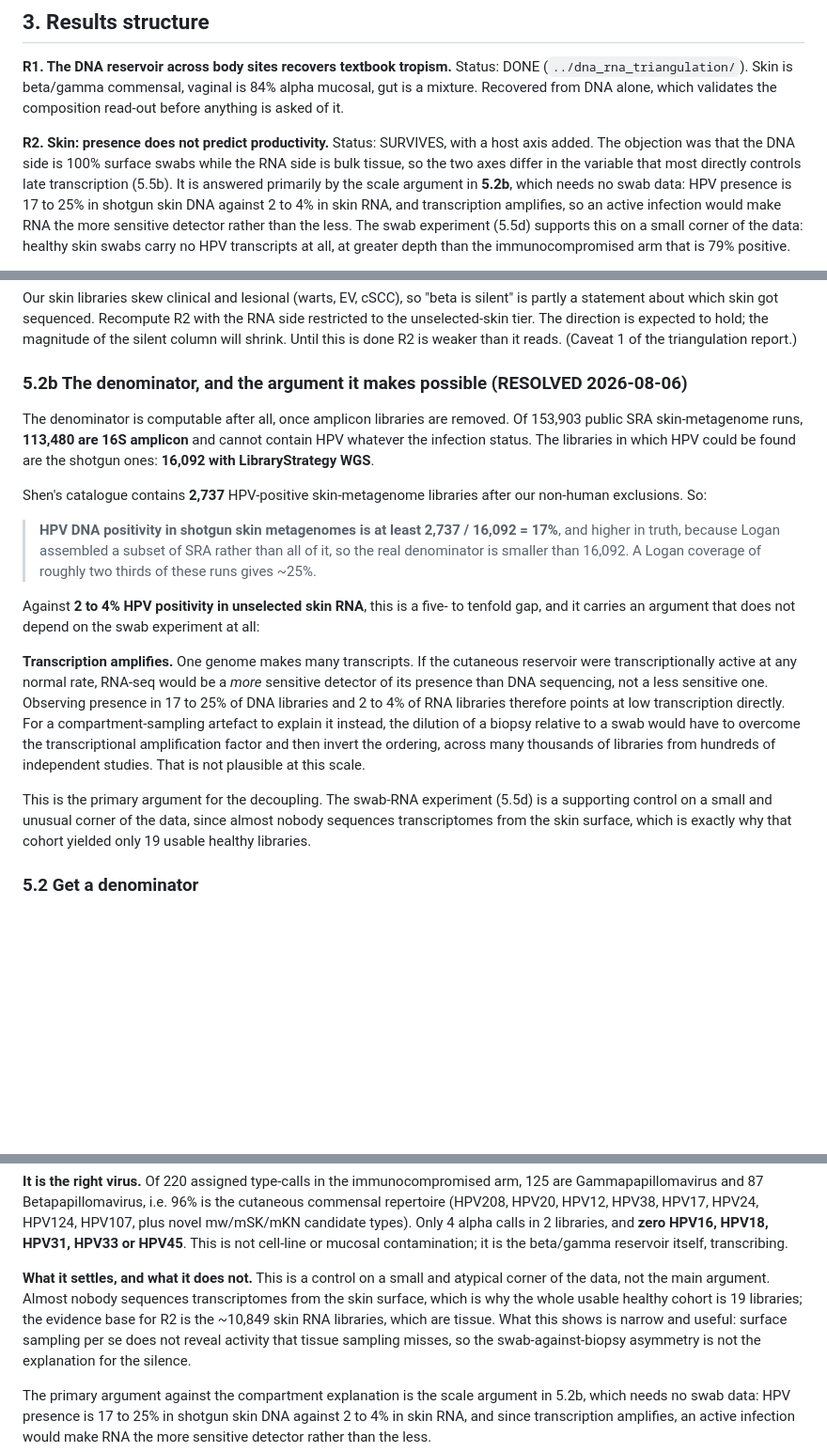
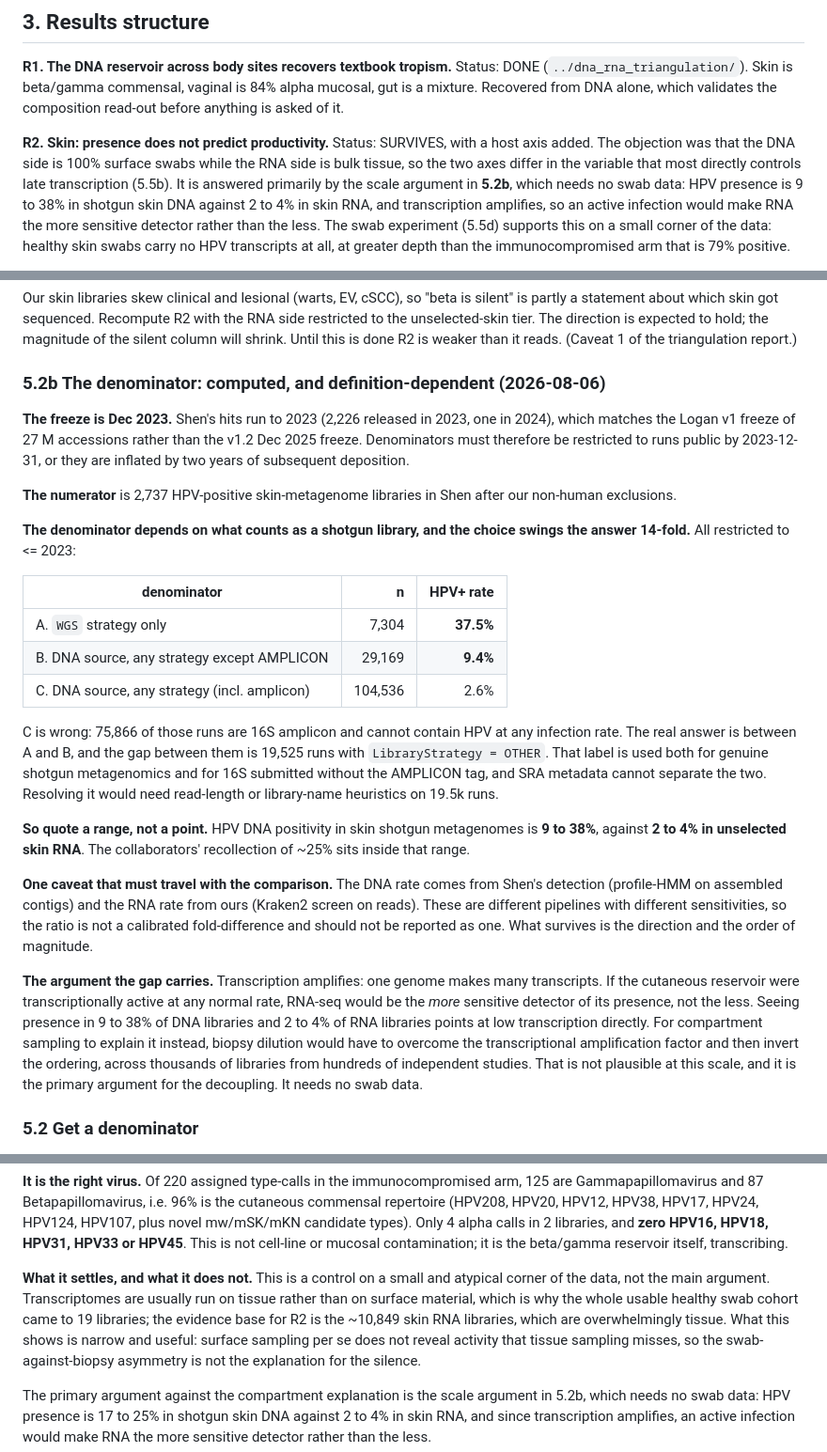
Before and after one commit to tpall/hpv-human-skin, a Markdown page: presence_vs_activity/PLAN.md, 3 parts joined by grey strips. Shown at 94% size. Drawn GitHub-style; blank space fills up the shorter version.

Commit message:
plan: compute the Logan-era denominator, and report it as a range
Two corrections to the previous commit, both in the direction of less certainty.

The freeze is December 2023, established from Shen's own data rather than
assumed: their hits run to 2023 with a single 2024 release, matching Logan v1 at
27 M accessions, not the v1.2 December 2025 freeze. Denominators restricted to
runs public by 2023-12-31 accordingly, otherwise two years of later deposition
inflate them.

The denominator is definition-dependent and the choice swings the answer
fourteenfold: 7,304 runs under a strict WGS-strategy definition gives 37.5%,
29,169 under "any DNA source except amplicon" gives 9.4%, and the naive
all-strategies denominator gives 2.6% but is simply wrong because 75,866 of
those runs are 16S amplicon that cannot contain HPV at any infection rate.

The gap between the two defensible options is 19,525 runs labelled
LibraryStrategy OTHER, which SRA uses both for genuine shotgun metagenomics and
for 16S submitted without the AMPLICON tag. Metadata cannot separate them, so
the honest output is a range: 9 to 38% HPV DNA positivity against 2 to 4% in
skin RNA. The ~25% the collaborators recalled sits inside it. My earlier "17 to
25%" was a point estimate resting on an unstated guess about Logan coverage and
should not have been written that way.

Added the caveat that must travel with the comparison: the DNA rate is Shen's
detection on assembled contigs and the RNA rate is ours on reads, so the ratio
is not a calibrated fold-difference. Direction and order of magnitude survive;
precision does not.

Also softens "almost nobody sequences transcriptomes from the skin surface" to
the accurate version, that transcriptomes are usually run on tissue rather than
surface material.

Co-Authored-By: Claude Opus 5 (1M context) <noreply@anthropic.com>

```diff
--- a/presence_vs_activity/PLAN.md
+++ b/presence_vs_activity/PLAN.md
@@ -50,7 +50,7 @@ Status: SURVIVES, with a host axis added. The objection was that the DNA side is
 100% surface swabs while the RNA side is bulk tissue, so the two axes differ in
 the variable that most directly controls late transcription (5.5b). It is
 answered primarily by the scale argument in **5.2b**, which needs no swab data:
-HPV presence is 17 to 25% in shotgun skin DNA against 2 to 4% in skin RNA, and
+HPV presence is 9 to 38% in shotgun skin DNA against 2 to 4% in skin RNA, and
 transcription amplifies, so an active infection would make RNA the more
 sensitive detector rather than the less. The swab experiment (5.5d) supports
 this on a small corner of the data: healthy skin swabs carry no HPV transcripts
@@ -116,39 +116,51 @@ the RNA side restricted to the unselected-skin tier. The direction is expected t
 hold; the magnitude of the silent column will shrink. Until this is done R2 is
 weaker than it reads. (Caveat 1 of the triangulation report.)
 
-### 5.2b The denominator, and the argument it makes possible (RESOLVED 2026-08-06)
+### 5.2b The denominator: computed, and definition-dependent (2026-08-06)
 
-The denominator is computable after all, once amplicon libraries are removed.
-Of 153,903 public SRA skin-metagenome runs, **113,480 are 16S amplicon** and
-cannot contain HPV whatever the infection status. The libraries in which HPV
-could be found are the shotgun ones: **16,092 with LibraryStrategy WGS**.
+**The freeze is Dec 2023.** Shen's hits run to 2023 (2,226 released in 2023, one
+in 2024), which matches the Logan v1 freeze of 27 M accessions rather than the
+v1.2 Dec 2025 freeze. Denominators must therefore be restricted to runs public
+by 2023-12-31, or they are inflated by two years of subsequent deposition.
 
-Shen's catalogue contains **2,737** HPV-positive skin-metagenome libraries after
-our non-human exclusions. So:
+**The numerator** is 2,737 HPV-positive skin-metagenome libraries in Shen after
+our non-human exclusions.
 
-> **HPV DNA positivity in shotgun skin metagenomes is at least 2,737 / 16,092 =
-> 17%**, and higher in truth, because Logan assembled a subset of SRA rather
-> than all of it, so the real denominator is smaller than 16,092. A Logan
-> coverage of roughly two thirds of these runs gives ~25%.
+**The denominator depends on what counts as a shotgun library, and the choice
+swings the answer 14-fold.** All restricted to <= 2023:
 
-Against **2 to 4% HPV positivity in unselected skin RNA**, this is a five- to
-tenfold gap, and it carries an argument that does not depend on the swab
-experiment at all:
+| denominator | n | HPV+ rate |
+|---|---:|---:|
+| A. `WGS` strategy only | 7,304 | **37.5%** |
+| B. DNA source, any strategy except AMPLICON | 29,169 | **9.4%** |
+| C. DNA source, any strategy (incl. amplicon) | 104,536 | 2.6% |
 
-**Transcription amplifies.** One genome makes many transcripts. If the cutaneous
-reservoir were transcriptionally active at any normal rate, RNA-seq would be a
-*more* sensitive detector of its presence than DNA sequencing, not a less
-sensitive one. Observing presence in 17 to 25% of DNA libraries and 2 to 4% of
-RNA libraries therefore points at low transcription directly. For a
-compartment-sampling artefact to explain it instead, the dilution of a biopsy
-relative to a swab would have to overcome the transcriptional amplification
-factor and then invert the ordering, across many thousands of libraries from
-hundreds of independent studies. That is not plausible at this scale.
+C is wrong: 75,866 of those runs are 16S amplicon and cannot contain HPV at any
+infection rate. The real answer is between A and B, and the gap between them is
+19,525 runs with `LibraryStrategy = OTHER`. That label is used both for genuine
+shotgun metagenomics and for 16S submitted without the AMPLICON tag, and SRA
+metadata cannot separate the two. Resolving it would need read-length or
+library-name heuristics on 19.5k runs.
 
-This is the primary argument for the decoupling. The swab-RNA experiment (5.5d)
-is a supporting control on a small and unusual corner of the data, since almost
-nobody sequences transcriptomes from the skin surface, which is exactly why that
-cohort yielded only 19 usable healthy libraries.
+**So quote a range, not a point.** HPV DNA positivity in skin shotgun
+metagenomes is **9 to 38%**, against **2 to 4% in unselected skin RNA**. The
+collaborators' recollection of ~25% sits inside that range.
+
+**One caveat that must travel with the comparison.** The DNA rate comes from
+Shen's detection (profile-HMM on assembled contigs) and the RNA rate from ours
+(Kraken2 screen on reads). These are different pipelines with different
+sensitivities, so the ratio is not a calibrated fold-difference and should not
+be reported as one. What survives is the direction and the order of magnitude.
+
+**The argument the gap carries.** Transcription amplifies: one genome makes many
+transcripts. If the cutaneous reservoir were transcriptionally active at any
+normal rate, RNA-seq would be the *more* sensitive detector of its presence, not
+the less. Seeing presence in 9 to 38% of DNA libraries and 2 to 4% of RNA
+libraries points at low transcription directly. For compartment sampling to
+explain it instead, biopsy dilution would have to overcome the transcriptional
+amplification factor and then invert the ordering, across thousands of libraries
+from hundreds of independent studies. That is not plausible at this scale, and
+it is the primary argument for the decoupling. It needs no swab data.
 
 ### 5.2 Get a denominator
 `files/all_hits_info.list` is RunInfo for HPV+ libraries only, so every DNA
@@ -324,10 +336,10 @@ cell-line or mucosal contamination; it is the beta/gamma reservoir itself,
 transcribing.
 
 **What it settles, and what it does not.** This is a control on a small and
-atypical corner of the data, not the main argument. Almost nobody sequences
-transcriptomes from the skin surface, which is why the whole usable healthy
-cohort is 19 libraries; the evidence base for R2 is the ~10,849 skin RNA
-libraries, which are tissue. What this shows is narrow and useful: surface
+atypical corner of the data, not the main argument. Transcriptomes are usually
+run on tissue rather than on surface material, which is why the whole usable
+healthy swab cohort came to 19 libraries; the evidence base for R2 is the
+~10,849 skin RNA libraries, which are overwhelmingly tissue. What this shows is narrow and useful: surface
 sampling per se does not reveal activity that tissue sampling misses, so the
 swab-against-biopsy asymmetry is not the explanation for the silence.
 
```
